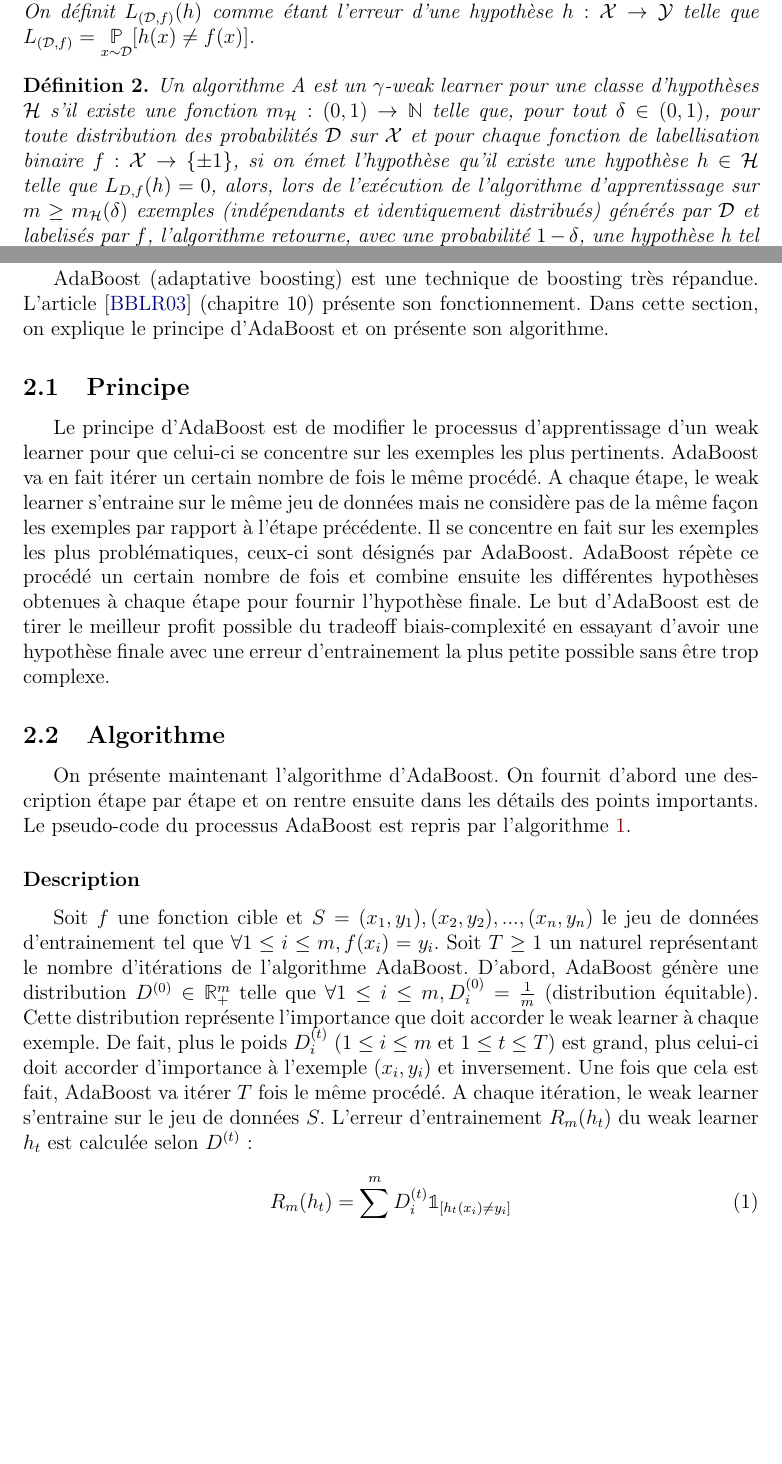
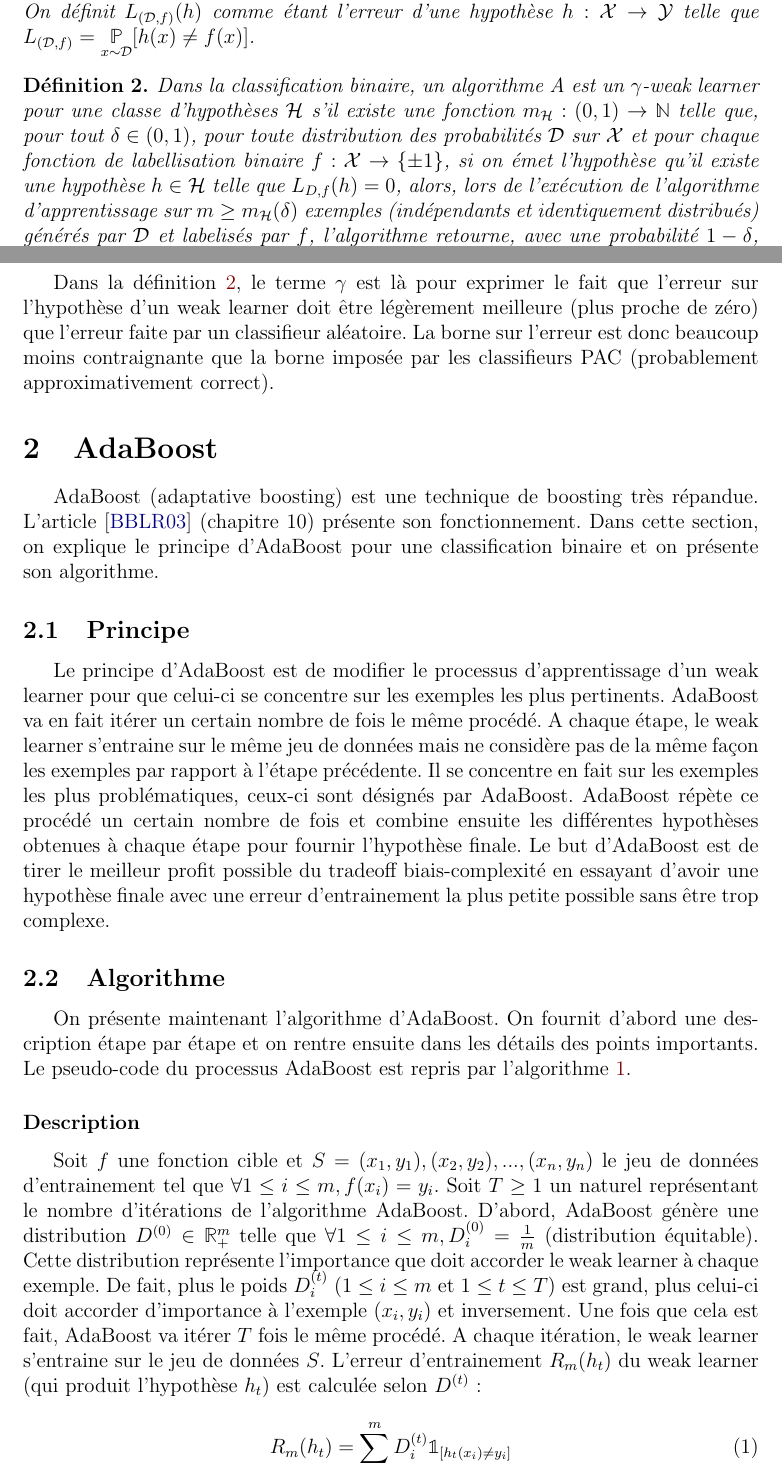
Before and after one commit to ArnaudPalgen/ma2_aml-adl, a LaTeX document (rapport/report.tex): two parts of pages 1 and 2 of 6, joined at a grey line, cut so that both start at the same text, the shorter picture padded with empty space. Compiled offline with pdfLaTeX.

Commit message:
Add files via upload

```diff
--- a/rapport/report.tex
+++ b/rapport/report.tex
@@ -123,22 +123,23 @@
 	$L_{(\mathcal{D},f)} = \underset{x \sim \mathcal{D}}{\mathbb{P}} [h(x) \neq f(x)]$.
 	\end{definition}
 
-	\begin{definition} Un algorithme \textit{A} est un $\gamma$-weak learner pour une classe
-		d'hypothèses $\mathcal{H}$ s'il existe une fonction $m_{\mathcal{H}}: (0,1) \rightarrow
+	\begin{definition} Dans la classification binaire, un algorithme \textit{A} est un $\gamma$-weak learner pour une classe d'hypothèses $\mathcal{H}$ s'il existe une fonction $m_{\mathcal{H}}: (0,1) \rightarrow
 		\mathbb{N}$ telle que, pour tout $\delta \in (0,1)$, pour toute distribution des probabilités
 		$\mathcal{D}$ sur $\mathcal{X}$ et pour chaque fonction de labellisation binaire $f:\mathcal{X}
 		\rightarrow \{\pm 1\}$, si on émet l'hypothèse qu'il existe une hypothèse $h \in \mathcal H$
 		telle que $L_{D,f}(h)=0$, alors, lors de l'exécution de l'algorithme d'apprentissage sur
 		$m \geq m_{\mathcal{H}}(\delta)$ exemples (indépendants et identiquement distribués) générés
 		par $\mathcal{D}$ et labelisés par $f$, l'algorithme retourne, avec une probabilité
-		$1- \delta$, une hypothèse \textit{h} tel que $L_{(\mathcal{D}, f)}(h) \leq \frac{1}{2} - \gamma$.
+		$1- \delta$, une hypothèse \textit{h} tel que $L_{(\mathcal{D}, f)}(h) \leq \frac{1}{2} - \gamma$ $(\gamma \in [0,\frac{1}{2}])$.
 		\label{def:weaklearner}
 	\end{definition}
+
+	Dans la définition \ref{def:weaklearner}, le terme $\gamma$ est là pour exprimer le fait que l'erreur sur l'hypothèse d'un weak learner doit être légèrement meilleure (plus proche de zéro) que l'erreur faite par un classifieur aléatoire. La borne sur l'erreur est donc beaucoup moins contraignante que la borne imposée par les classifieurs PAC (probablement approximativement correct).
 
 	\renewcommand{\labelitemi}{$\bullet$}
 	\section{AdaBoost}
 
-	AdaBoost (adaptative boosting) est une technique de boosting très répandue. L'article \cite{Bousquet2003-oz} (chapitre 10) présente son fonctionnement. Dans cette section, on explique le principe d'AdaBoost et on présente son algorithme.
+	AdaBoost (adaptative boosting) est une technique de boosting très répandue. L'article \cite{Bousquet2003-oz} (chapitre 10) présente son fonctionnement. Dans cette section, on explique le principe d'AdaBoost pour une classification binaire et on présente son algorithme.
 
 	\subsection{Principe}
 
@@ -158,7 +159,7 @@
 	De fait, plus le poids $D^{(t)}_i$ ($1 \leq i \leq m$ et $1 \leq t \leq T$) est grand, plus
 	celui-ci doit accorder d'importance à l'exemple $(x_i,y_i)$ et inversement. Une fois que cela
 	est fait, AdaBoost va itérer $T$ fois le même procédé. A chaque itération, le weak learner
-	s'entraine sur le jeu de données $S$. L'erreur d'entrainement $R_m(h_t)$ du weak learner $h_t$ est
+	s'entraine sur le jeu de données $S$. L'erreur d'entrainement $R_m(h_t)$ du weak learner (qui produit l'hypothèse $h_t$) est
 	calculée selon $D^{(t)}$:
 	\begin{equation}
 		\label{adaboost:trainingerror}
@@ -171,3 +172,4 @@
 	\end{equation}
 	Dans (\ref{adaboost:finalhypo}), on remarque que l'hypothèse $h_t$ a un poids $w_t$.
 	Celui-ci est en fait calculé à l'itération $t$ après le calcul de l'erreur:
+	$w_t = \frac{1}{2} \log(\frac{1}{R_m(h_t)} - 1)$. Plus l'erreur d'entrainement de l'hypothèse $h_t$
@@ -184,11 +185,12 @@
 		\label{adaboost:weights}
 		\forall 1 \leq i \leq m, D^{(t+1)}_i = \frac{D^{(t)}_i e^{-w_t y_i h_t(x_i)}}{\sum_{j=1}^m D^{(t)}_j e^{-w_t y_j h_t(x_j)}}
 	\end{equation}
-	Dans (\ref{adaboost:weights}) on remarque que le nouveau poids $D^{(t+1)}_i$ de l'exemple $(x_i,y_i)$ est proportionnel à son ancien poids $D^{t}_i$, cela permet à AdaBoost de limiter la variance. De plus, si on suppose que $w_t > 0$ (ce qui est vrai dans la majorité des cas car $w_t > 0 \Leftrightarrow R_m(h_t) < \frac{1}{2}$ et il y a une probabilité supérieure à $1-\delta$ que cela soit vrai (en effet, $R_m(h_t) < \frac{1}{2} - \gamma$ avec une probabilité $1-\delta$)), on a que:
+	Dans (\ref{adaboost:weights}) on remarque que le nouveau poids $D^{(t+1)}_i$ de l'exemple $(x_i,y_i)$ est proportionnel à son ancien poids $D^{t}_i$, cela permet à AdaBoost de limiter la variance. De plus, si on suppose que $w_t > 0$, on a que (pour une classification binaire):
 	\begin{itemize}
 		\item si $sign(y_i)=sign(h_t(x_i))$ alors $e^{-w_t y_i h_t(x_i)} < 1$,
 		\item si $sign(y_i) \neq sign(h_t(x_i))$ alors $e^{-w_t y_i h_t(x_i)} > 1$.
 	\end{itemize}
+	L'hypothèse précédente est vraie dans la majorité des cas car $w_t > 0 \Leftrightarrow R_m(h_t) < \frac{1}{2}$ et il y a une probabilité supérieure à $1-\delta$ que cela soit vrai, en effet, $R_m(h_t) < \frac{1}{2} - \gamma$ ($\gamma \in [0,\frac{1}{2}]$) avec une probabilité $1-\delta$.
 	Ainsi, si l'hypothèse $h_t$ avait fait la bonne prédiction pour l'exemple $(x_i,y_i)$ alors le nouveau poids $D^{(t+1)}_i$ sera plus grand que si elle s'était trompée. Cela est en accord avec le fait qu'AdaBoost incite le weak learner à se concentrer sur les exemples problématiques (et donc pertinents).
 	Le dénominateur est uniquement là pour normaliser et assurer la définition de distribution: $\forall 1 \leq t \leq T, \sum_{i=1}^m D^t_i = 1$.
 
```
Also changed, not shown: rapport/report.tex (11 more changed lines).
